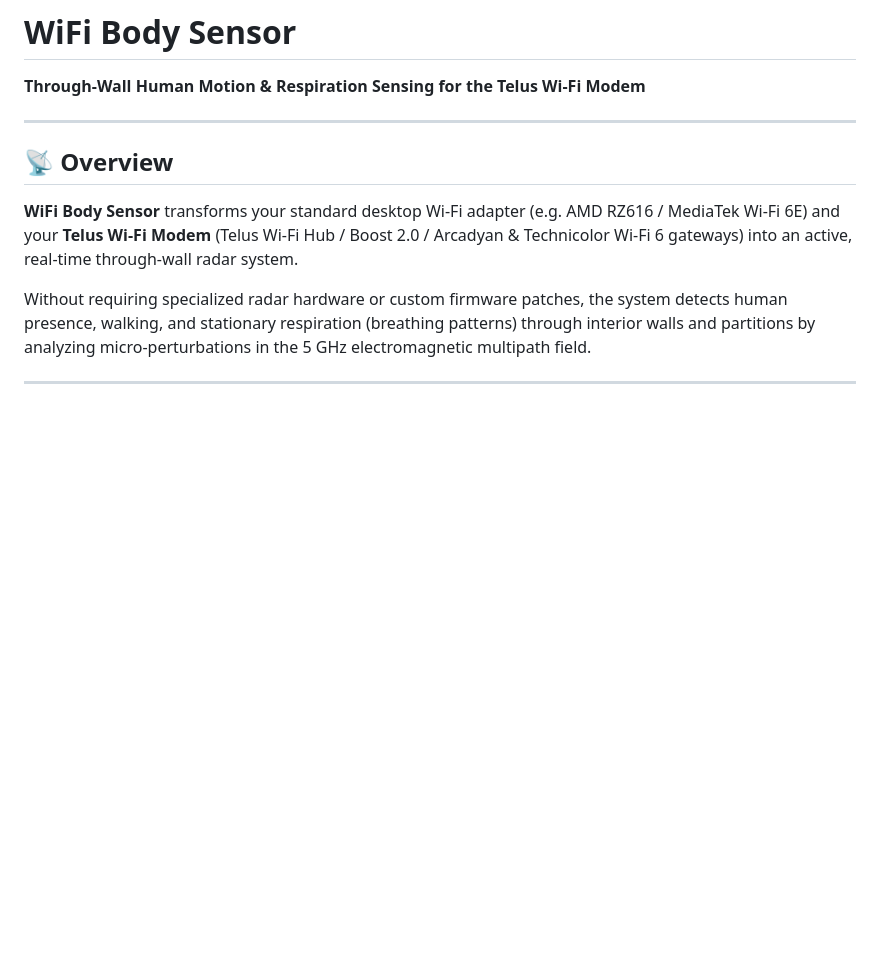
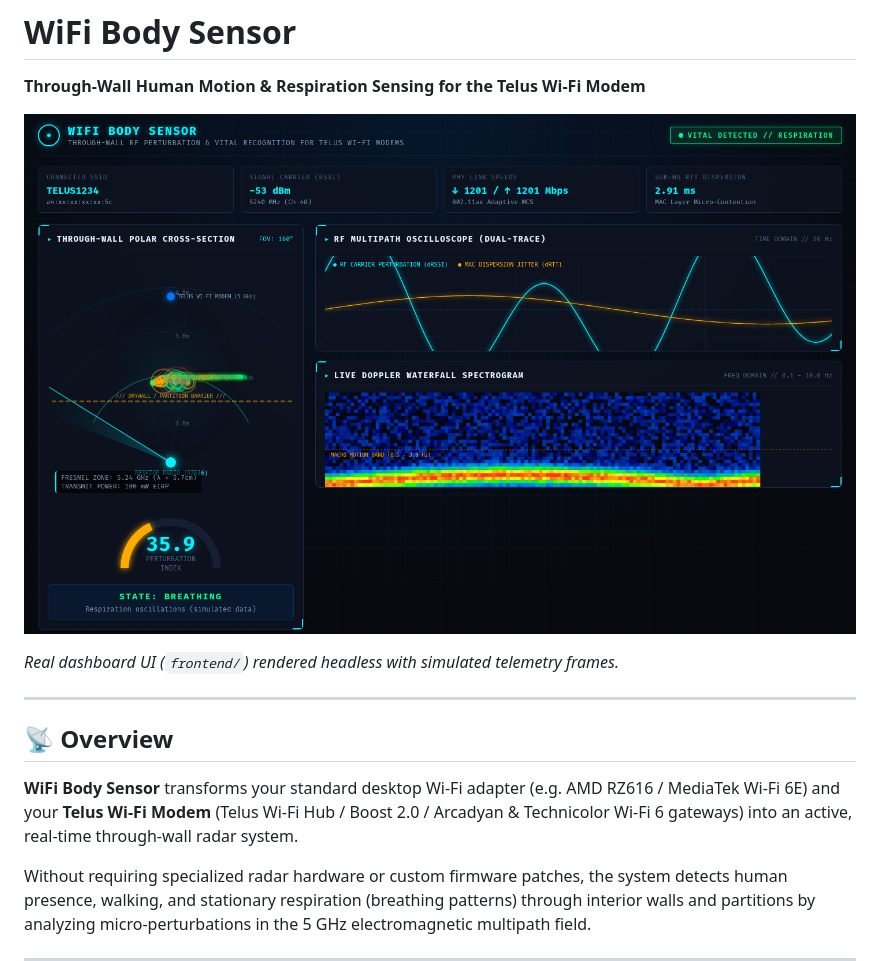
Before and after one commit to YardPhantom/wifi-body-sensor, a Markdown page: README.md, the part around the change. Rendered like a GitHub page; pictures changed too: docs/screenshot.png (added); blank space fills up the shorter version.

Commit message:
docs: add dashboard screenshot to README [skip ci]
Co-authored-by: Trevor's Git Bot <187078306+YardPhantom@users.noreply.github.com>

```diff
--- a/README.md
+++ b/README.md
@@ -1,6 +1,10 @@
 # WiFi Body Sensor
 
 **Through-Wall Human Motion & Respiration Sensing for the Telus Wi-Fi Modem**
+
+![WiFi Body Sensor tactical dashboard](docs/screenshot.png)
+
+*Real dashboard UI (`frontend/`) rendered headless with simulated telemetry frames.*
 
 ---
 
```
